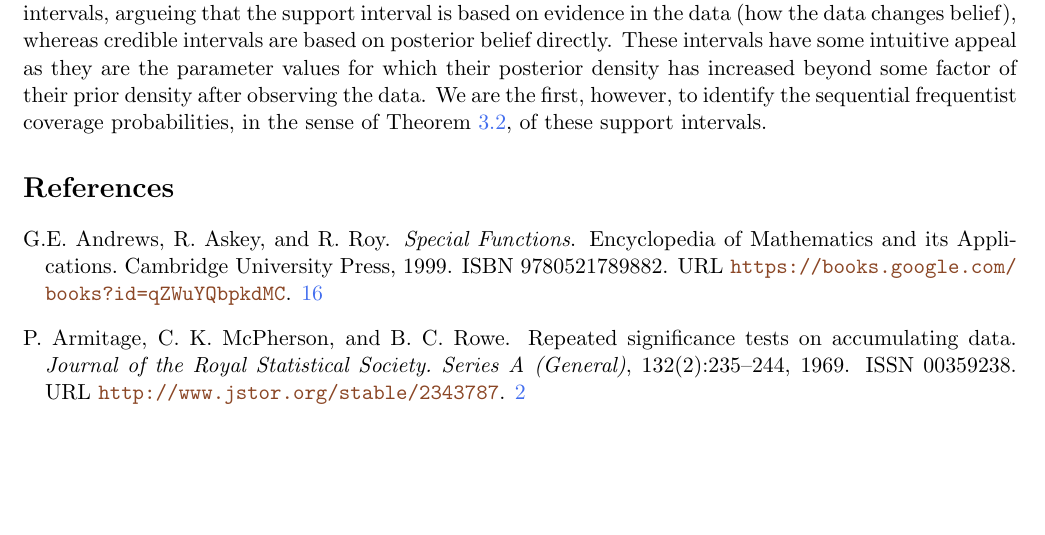
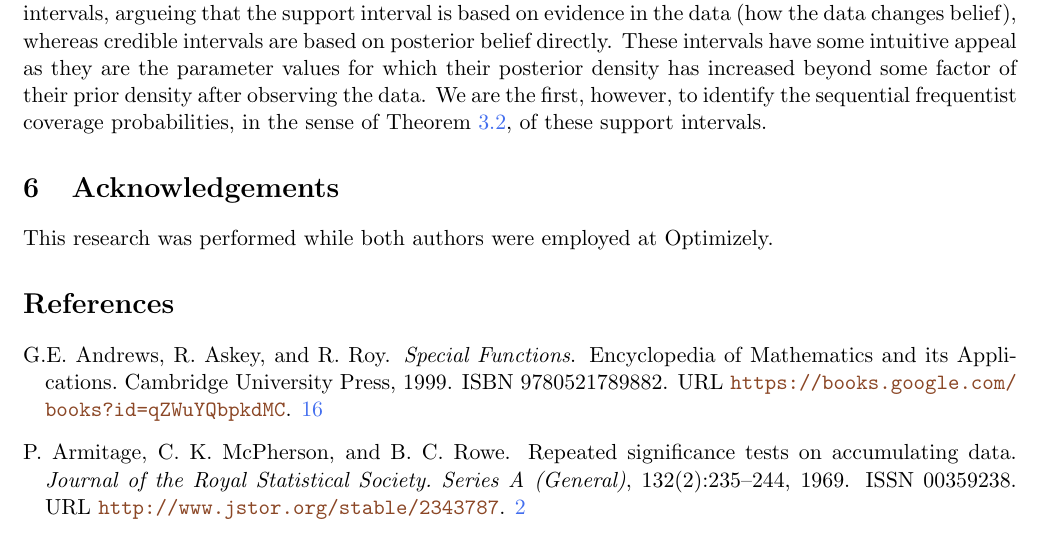
Before and after one commit to michaellindon/srm-paper, a LaTeX paper (srm.tex): part of page 11 of 19, cut so that both start at the same text, the shorter picture padded with empty space. Compiled offline with pdfLaTeX.

Commit message:
added acknowledgements

```diff
--- a/srm.tex
+++ b/srm.tex
@@ -450,6 +450,8 @@ The authors proposed this as an alternative to the more commonly reported Bayesi
 These intervals have some intuitive appeal as they are the parameter values for which their posterior density has increased beyond some factor of their prior density after observing the data.
 We are the first, however, to identify the sequential frequentist coverage probabilities, in the sense of Theorem~\ref{thm:confidence_sequence}, of these support intervals.
 
+\section{Acknowledgements}
+This research was performed while both authors were employed at Optimizely.
 
 \bibliographystyle{plainnat}
 \bibliography{sample}
```
